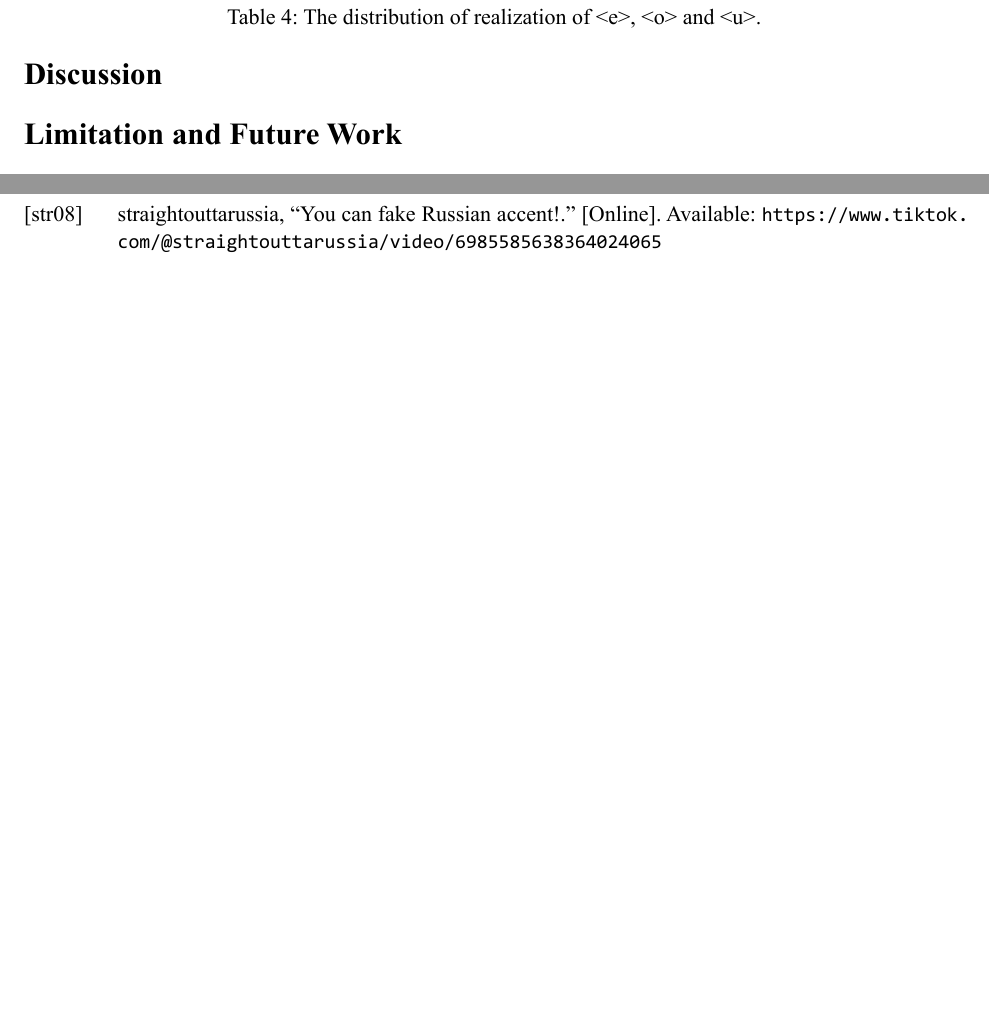
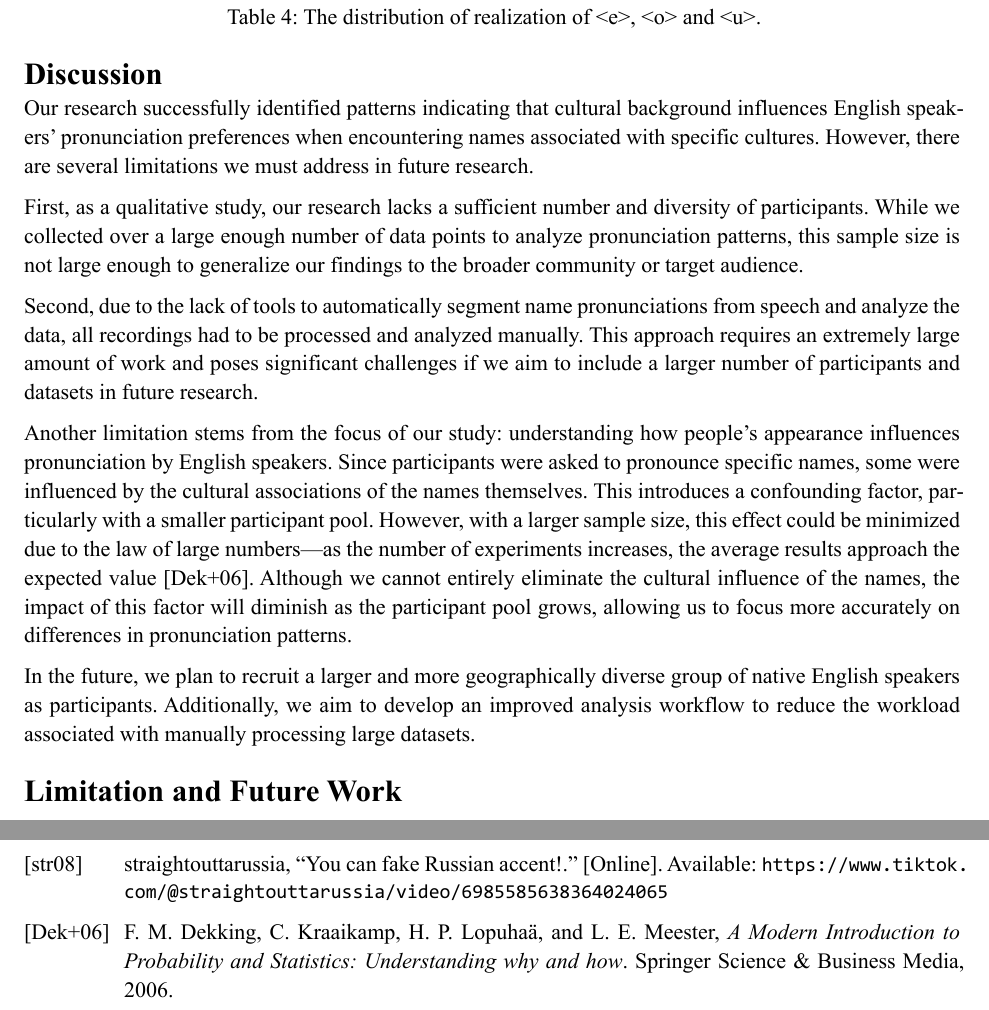
Before and after one commit to Nianyi-GSND-Projects/GSND-5130-GP3, a Typst document (Final Report/Final Report.typ, which reads Final Report/bibliography.bib): two parts of pages 7 and 8 of 8, joined at a grey line, cut so that both start at the same text, the shorter picture padded with empty space. The pictures show the PDF file Final Report/Final Report.pdf that the author committed with the source.

Commit message:
Add Jason's limitation section

```diff
--- a/Final Report/Final Report.typ
+++ b/Final Report/Final Report.typ
@@ -375,7 +375,23 @@ By writing and running automated data-processing scripts, we were able to extrac
 = Discussion
 
 #[
-	//
+	Our research successfully identified patterns indicating that cultural background influences English speakers' pronunciation preferences when encountering names associated with specific cultures.
+	However, there are several limitations we must address in future research.
+
+	First, as a qualitative study, our research lacks a sufficient number and diversity of participants.
+	While we collected over a large enough number of data points to analyze pronunciation patterns, this sample size is not large enough to generalize our findings to the broader community or target audience.
+
+	Second, due to the lack of tools to automatically segment name pronunciations from speech and analyze the data, all recordings had to be processed and analyzed manually.
+	This approach requires an extremely large amount of work and poses significant challenges if we aim to include a larger number of participants and datasets in future research.
+
+	Another limitation stems from the focus of our study: understanding how people’s appearance influences pronunciation by English speakers.
+	Since participants were asked to pronounce specific names, some were influenced by the cultural associations of the names themselves.
+	This introduces a confounding factor, particularly with a smaller participant pool.
+	However, with a larger sample size, this effect could be minimized due to the law of large numbers---as the number of experiments increases, the average results approach the expected value @dekking2006modern.
+	Although we cannot entirely eliminate the cultural influence of the names, the impact of this factor will diminish as the participant pool grows, allowing us to focus more accurately on differences in pronunciation patterns.
+
+	In the future, we plan to recruit a larger and more geographically diverse group of native English speakers as participants.
+	Additionally, we aim to develop an improved analysis workflow to reduce the workload associated with manually processing large datasets.
 ]
 
 = Limitation and Future Work
--- a/Final Report/bibliography.bib
+++ b/Final Report/bibliography.bib
@@ -87,3 +87,10 @@
   year={2022},
   publisher={British Medical Journal Publishing Group}
 }
+
+@book{dekking2006modern,
+  title={A Modern Introduction to Probability and Statistics: Understanding why and how},
+  author={Dekking, Frederik Michel and Kraaikamp, Cornelis and Lopuha{\"a}, Hendrik Paul and Meester, Ludolf Erwin},
+  year={2006},
+  publisher={Springer Science \& Business Media}
+}
```
Also changed, not shown: Final Report/Final Report.pdf, Final Report/Final Report.typ (8 more changed lines).
